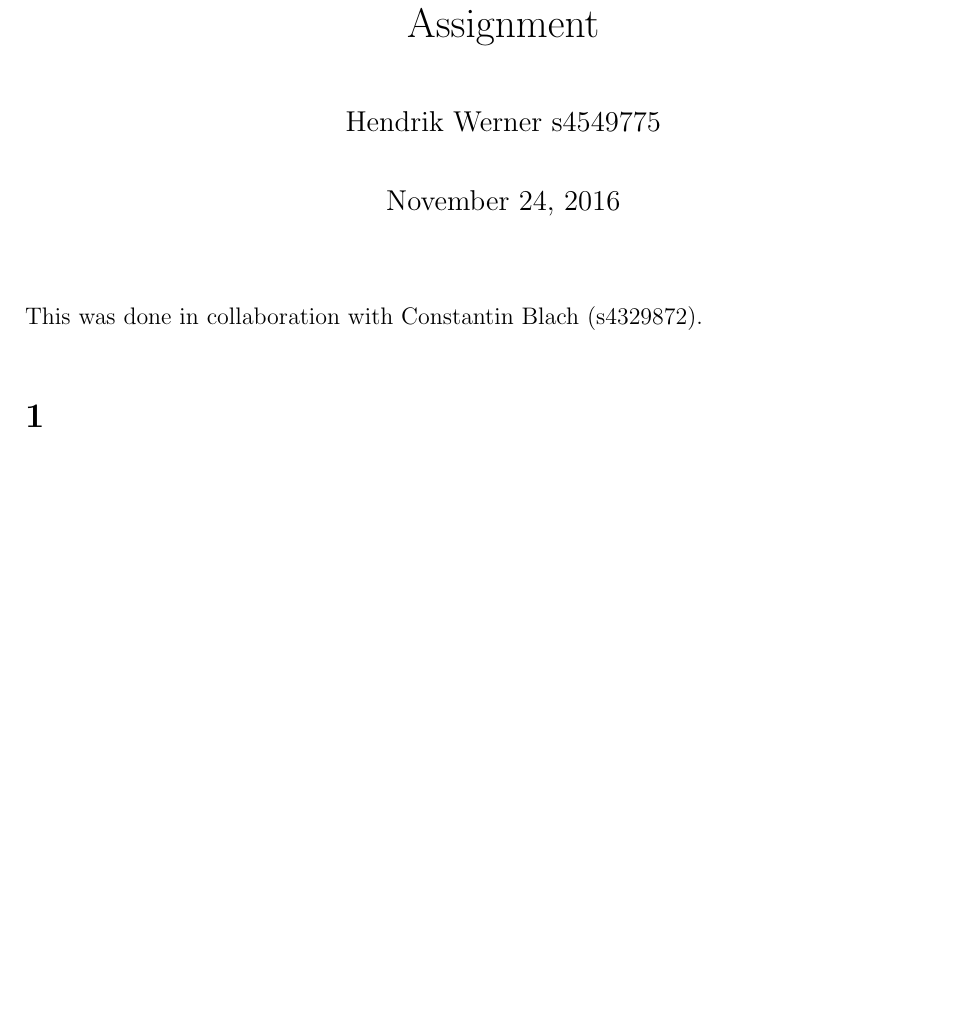
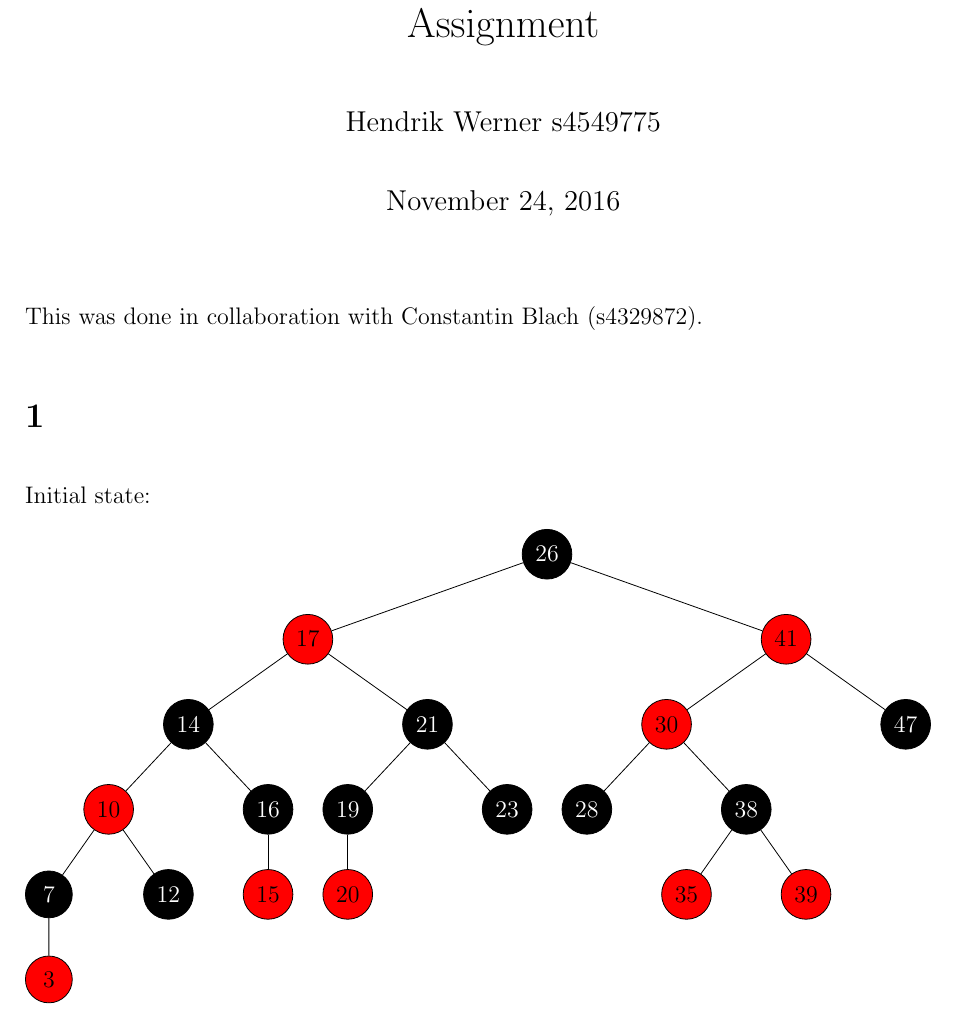
Before and after one commit to deKronkelers/NWI-IBC027_assignment10, a LaTeX problem sheet (answers/assignment10_s4549775_s4329872.tex): part of the page before the commit and part of page 1 of 2 after it, cut so that both start at the same text, the shorter picture padded with empty space. Compiled offline with pdfLaTeX.

Commit message:
Draw a tikzpicture of the inital BR tree.

```diff
--- a/answers/assignment10_s4549775_s4329872.tex
+++ b/answers/assignment10_s4549775_s4329872.tex
@@ -21,6 +21,74 @@
 This was done in collaboration with Constantin Blach (s4329872).
 
 \section{} %1
+Initial state:
+
+\begin{tikzpicture}[
+	every node/.append style={minimum width=2em}
+	,level/.style={sibling distance=.5\linewidth/#1}
+	,b/.style={circle, draw, fill=black, text=white}
+	,r/.style={circle, draw, fill=red}
+]
+	\node [b] (A) {26}
+		child {
+			node [r] (B) {17}
+			child {
+				node [b] (D) {14}
+				child {
+					node [r] (H) {10}
+					child {
+						node [b] (N) {7}
+						child {
+							node [r] (T) {3}
+						}
+					}
+					child {
+						node [b] (O) {12}
+					}
+				}
+				child {
+					node [b] (I) {16}
+					child {
+						node [r] (P) {15}
+					}
+				}
+			}
+			child {
+				node [b] (E) {21}
+				child {
+					node [b] (J) {19}
+					child {
+						node [r] (Q) {20}
+					}
+				}
+				child {
+					node [b] (K) {23}
+				}
+			}
+		}
+		child {
+			node [r] (C) {41}
+			child {
+				node [r] (F) {30}
+				child {
+					node [b] (L) {28}
+				}
+				child {
+					node [b] (M) {38}
+					child {
+						node [r] (R) {35}
+					}
+					child {
+						node [r] (S) {39}
+					}
+				}
+			}
+			child {
+				node [b] (G) {47}
+			}
+		}
+	;
+\end{tikzpicture}
 
 \section{} %2
 
```
